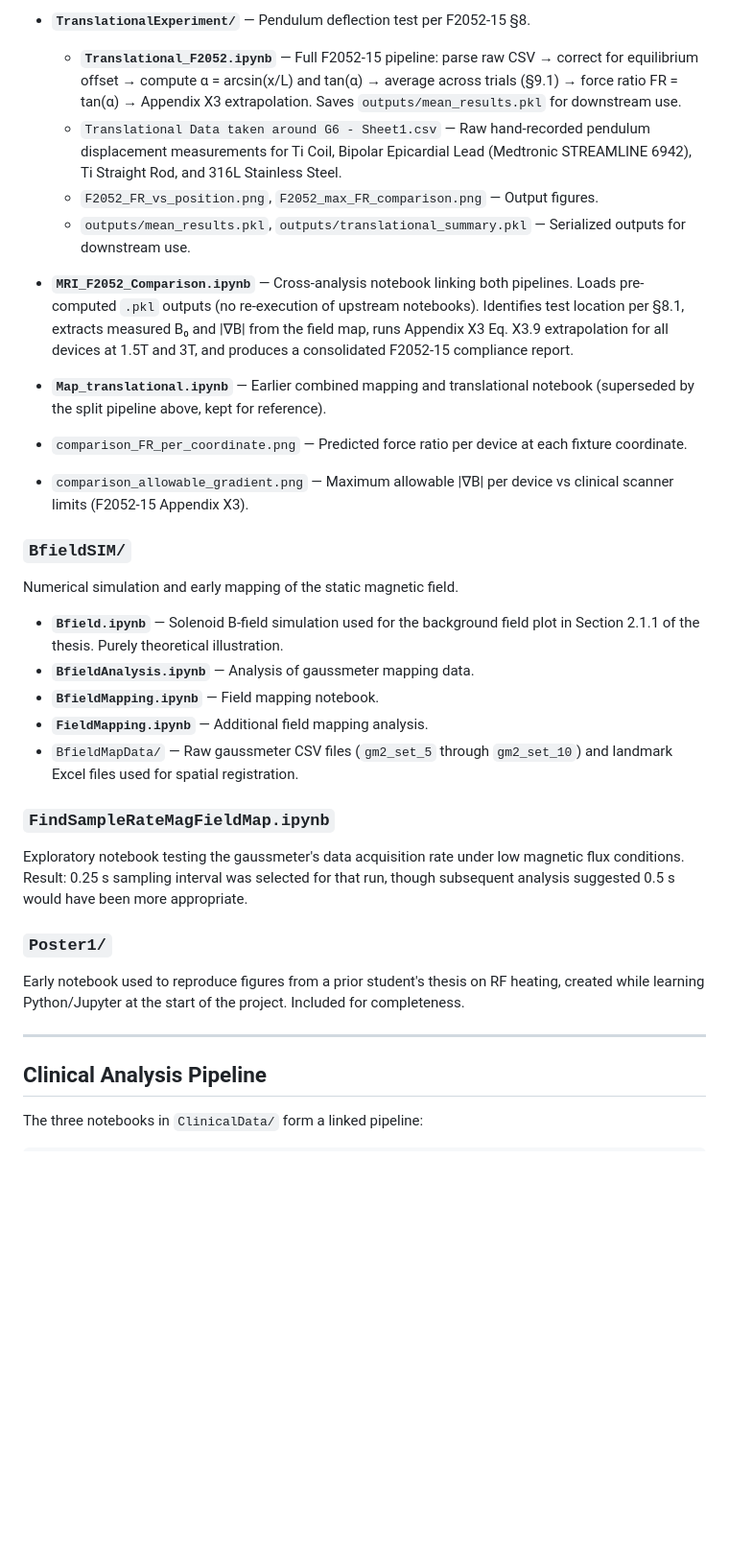
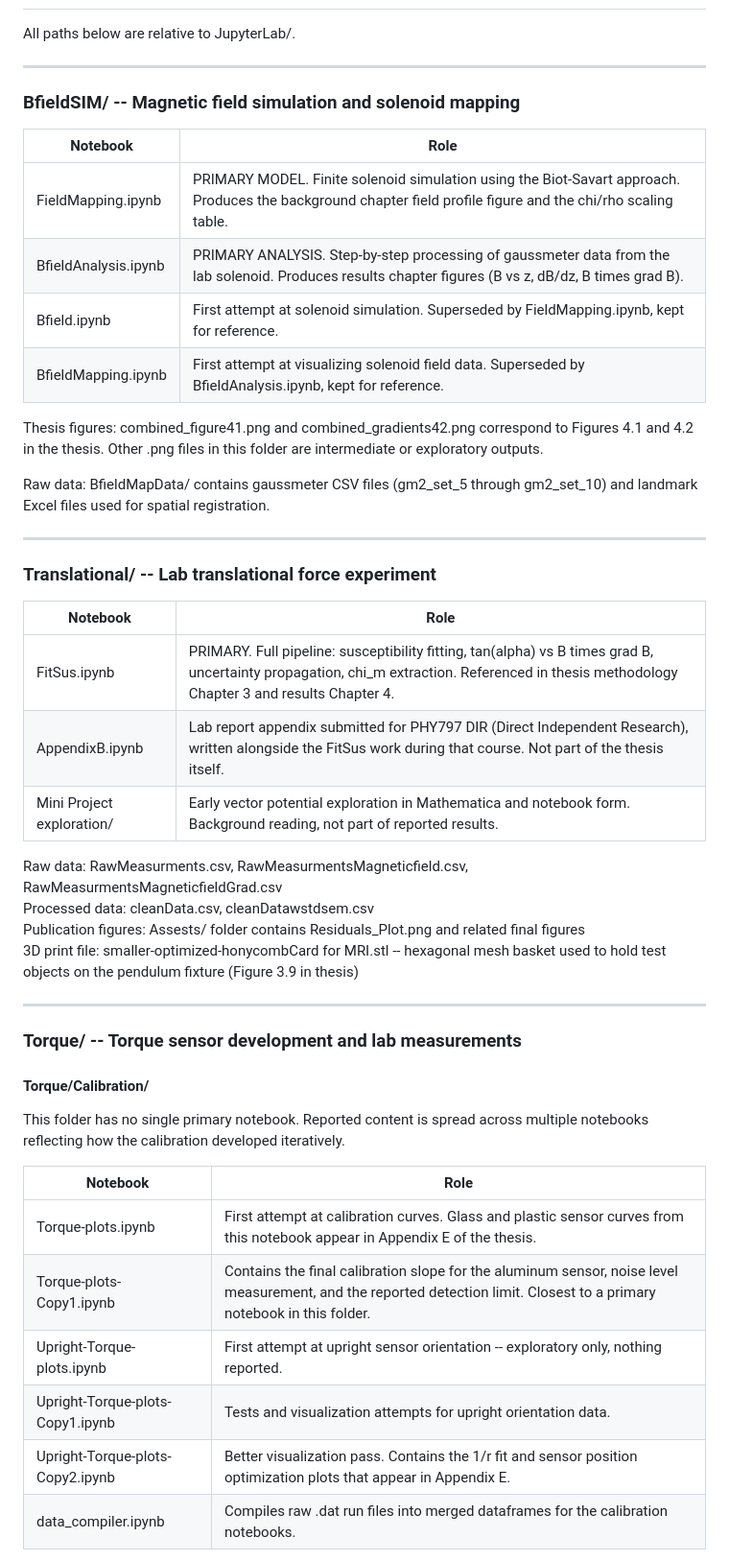
Before and after one commit to Zslw/mri-translational-force-n-torque-analysis, a Markdown page: README.md, the part around one of its changes. Shown at 96% size. Drawn GitHub-style; blank space fills up the shorter version.

Commit message:
README: full thesis documentation, corrected notebook roles, full tree, Appendix F archive record

```diff
--- a/README.md
+++ b/README.md
@@ -106,51 +46,56 @@ A3, D3) refer to fixture coordinates. Analysis follows ASTM F2052-15.
-- **`TranslationalExperiment/`** — Pendulum deflection test per F2052-15 §8.
-  - **`Translational_F2052.ipynb`** — Full F2052-15 pipeline: parse raw CSV →
-    correct for equilibrium offset → compute α = arcsin(x/L) and tan(α) →
-    average across trials (§9.1) → force ratio FR = tan(α) → Appendix X3
-    extrapolation. Saves `outputs/mean_results.pkl` for downstream use.
-  - `Translational Data taken around G6 - Sheet1.csv` — Raw hand-recorded
-    pendulum displacement measurements for Ti Coil, Bipolar Epicardial Lead
-    (Medtronic STREAMLINE 6942), Ti Straight Rod, and 316L Stainless Steel.
-  - `F2052_FR_vs_position.png`, `F2052_max_FR_comparison.png` — Output figures.
-  - `outputs/mean_results.pkl`, `outputs/translational_summary.pkl` — Serialized
-    outputs for downstream use.
-
-- **`MRI_F2052_Comparison.ipynb`** — Cross-analysis notebook linking both pipelines.
-  Loads pre-computed `.pkl` outputs (no re-execution of upstream notebooks).
-  Identifies test location per §8.1, extracts measured B₀ and |∇B| from the
-  field map, runs Appendix X3 Eq. X3.9 extrapolation for all devices at 1.5T
-  and 3T, and produces a consolidated F2052-15 compliance report.
-
-- **`Map_translational.ipynb`** — Earlier combined mapping and translational
-  notebook (superseded by the split pipeline above, kept for reference).
-
-- `comparison_FR_per_coordinate.png` — Predicted force ratio per device at each
-  fixture coordinate.
-- `comparison_allowable_gradient.png` — Maximum allowable |∇B| per device vs
-  clinical scanner limits (F2052-15 Appendix X3).
-
-### `BfieldSIM/`
-Numerical simulation and early mapping of the static magnetic field.
-- **`Bfield.ipynb`** — Solenoid B-field simulation used for the background field
-  plot in Section 2.1.1 of the thesis. Purely theoretical illustration.
-- **`BfieldAnalysis.ipynb`** — Analysis of gaussmeter mapping data.
-- **`BfieldMapping.ipynb`** — Field mapping notebook.
-- **`FieldMapping.ipynb`** — Additional field mapping analysis.
-- `BfieldMapData/` — Raw gaussmeter CSV files (`gm2_set_5` through `gm2_set_10`)
-  and landmark Excel files used for spatial registration.
-
-### `FindSampleRateMagFieldMap.ipynb`
-Exploratory notebook testing the gaussmeter's data acquisition rate under low
-magnetic flux conditions. Result: 0.25 s sampling interval was selected for that
-run, though subsequent analysis suggested 0.5 s would have been more appropriate.
-
-### `Poster1/`
-Early notebook used to reproduce figures from a prior student's thesis on RF
-heating, created while learning Python/Jupyter at the start of the project.
-Included for completeness.
+All paths below are relative to JupyterLab/.
 
 ---
 
-## Clinical Analysis Pipeline
+### BfieldSIM/ -- Magnetic field simulation and solenoid mapping
 
-The three notebooks in `ClinicalData/` form a linked pipeline:
+| Notebook | Role |
+|---|---|
+| FieldMapping.ipynb | PRIMARY MODEL. Finite solenoid simulation using the Biot-Savart approach. Produces the background chapter field profile figure and the chi/rho scaling table. |
+| BfieldAnalysis.ipynb | PRIMARY ANALYSIS. Step-by-step processing of gaussmeter data from the lab solenoid. Produces results chapter figures (B vs z, dB/dz, B times grad B). |
+| Bfield.ipynb | First attempt at solenoid simulation. Superseded by FieldMapping.ipynb, kept for reference. |
+| BfieldMapping.ipynb | First attempt at visualizing solenoid field data. Superseded by BfieldAnalysis.ipynb, kept for reference. |
+
+Thesis figures: combined_figure41.png and combined_gradients42.png correspond to
+Figures 4.1 and 4.2 in the thesis. Other .png files in this folder are intermediate
+or exploratory outputs.
+
+Raw data: BfieldMapData/ contains gaussmeter CSV files (gm2_set_5 through
+gm2_set_10) and landmark Excel files used for spatial registration.
+
+---
+
+### Translational/ -- Lab translational force experiment
+
+| Notebook | Role |
+|---|---|
+| FitSus.ipynb | PRIMARY. Full pipeline: susceptibility fitting, tan(alpha) vs B times grad B, uncertainty propagation, chi_m extraction. Referenced in thesis methodology Chapter 3 and results Chapter 4. |
+| AppendixB.ipynb | Lab report appendix submitted for PHY797 DIR (Direct Independent Research), written alongside the FitSus work during that course. Not part of the thesis itself. |
+| Mini Project exploration/ | Early vector potential exploration in Mathematica and notebook form. Background reading, not part of reported results. |
+
+Raw data: RawMeasurments.csv, RawMeasurmentsMagneticfield.csv,
+RawMeasurmentsMagneticfieldGrad.csv
+Processed data: cleanData.csv, cleanDatawstdsem.csv
+Publication figures: Assests/ folder contains Residuals_Plot.png and related
+final figures
+3D print file: smaller-optimized-honycombCard for MRI.stl -- hexagonal mesh basket
+used to hold test objects on the pendulum fixture (Figure 3.9 in thesis)
+
+---
+
+### Torque/ -- Torque sensor development and lab measurements
+
+#### Torque/Calibration/
+
+This folder has no single primary notebook. Reported content is spread across
+multiple notebooks reflecting how the calibration developed iteratively.
+
+| Notebook | Role |
+|---|---|
+| Torque-plots.ipynb | First attempt at calibration curves. Glass and plastic sensor curves from this notebook appear in Appendix E of the thesis. |
+| Torque-plots-Copy1.ipynb | Contains the final calibration slope for the aluminum sensor, noise level measurement, and the reported detection limit. Closest to a primary notebook in this folder. |
+| Upright-Torque-plots.ipynb | First attempt at upright sensor orientation -- exploratory only, nothing reported. |
+| Upright-Torque-plots-Copy1.ipynb | Tests and visualization attempts for upright orientation data. |
+| Upright-Torque-plots-Copy2.ipynb | Better visualization pass. Contains the 1/r fit and sensor position optimization plots that appear in Appendix E. |
+| data_compiler.ipynb | Compiles raw .dat run files into merged dataframes for the calibration notebooks. |
+
```
Also changed, not shown: other parts of README.md (+326 -211 lines).
